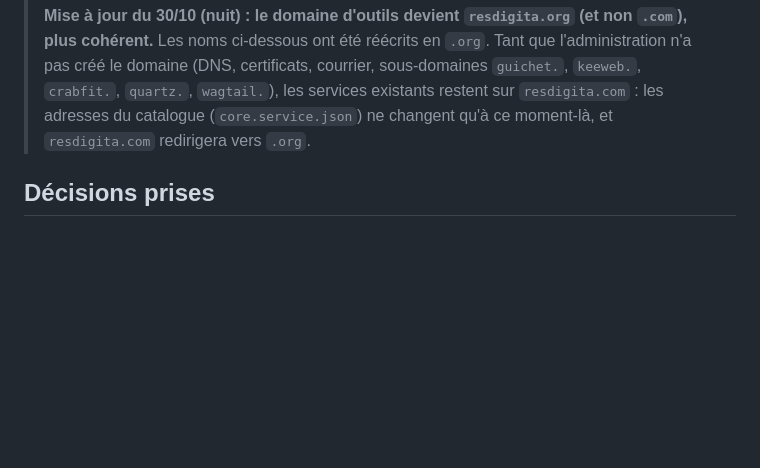
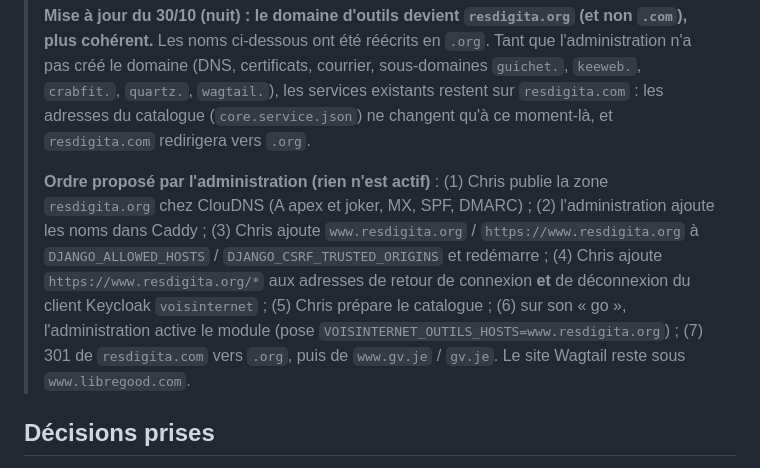
Before and after one commit to lesgrandsvoisins/voisinternet, a Markdown page: docs/TRANSITION-GV-JE.md, the part around the change. Drawn GitHub-style; blank space fills up the shorter version.

Commit message:
Transition : ordre des opérations proposé par l'administration (resdigita.org)
Co-Authored-By: Claude Sonnet 5.5 <noreply@anthropic.com>
Claude-Session: https://claude.ai/code/session_01N9LdbdNdECWjucixy7NByX

```diff
--- a/docs/TRANSITION-GV-JE.md
+++ b/docs/TRANSITION-GV-JE.md
@@ -3,6 +3,8 @@
 > **Mise à jour du 30/10 (soir) :** après avoir envisagé de laisser Homepage sur `www.resdigita.org` (le même tableau de bord que `www.gv.je`, en parallèle), **Chris veut que le tableau de bord de `voisinternet` (`/outils/`) le remplace sur ce nom**. Le site Wagtail qui s'y trouvait est sous `www.libregood.com` (déployé 12:38). Les étapes (a) à (c) ci-dessous redeviennent d'actualité, **après le « go » de Chris** ; Homepage reste sur `www.gv.je` jusqu'aux 301 (étape 5).
 >
 > **Mise à jour du 30/10 (nuit) : le domaine d'outils devient `resdigita.org` (et non `.com`), plus cohérent.** Les noms ci-dessous ont été réécrits en `.org`. Tant que l'administration n'a pas créé le domaine (DNS, certificats, courrier, sous-domaines `guichet.`, `keeweb.`, `crabfit.`, `quartz.`, `wagtail.`), les services existants restent sur `resdigita.com` : les adresses du catalogue (`core.service.json`) ne changent qu'à ce moment-là, et `resdigita.com` redirigera vers `.org`.
+>
+> **Ordre proposé par l'administration (rien n'est actif)** : (1) Chris publie la zone `resdigita.org` chez ClouDNS (A apex et joker, MX, SPF, DMARC) ; (2) l'administration ajoute les noms dans Caddy ; (3) Chris ajoute `www.resdigita.org` / `https://www.resdigita.org` à `DJANGO_ALLOWED_HOSTS` / `DJANGO_CSRF_TRUSTED_ORIGINS` et redémarre ; (4) Chris ajoute `https://www.resdigita.org/*` aux adresses de retour de connexion **et** de déconnexion du client Keycloak `voisinternet` ; (5) Chris prépare le catalogue ; (6) sur son « go », l'administration active le module (pose `VOISINTERNET_OUTILS_HOSTS=www.resdigita.org`) ; (7) 301 de `resdigita.com` vers `.org`, puis de `www.gv.je` / `gv.je`. Le site Wagtail reste sous `www.libregood.com`.
 
 ## Décisions prises
 
```
